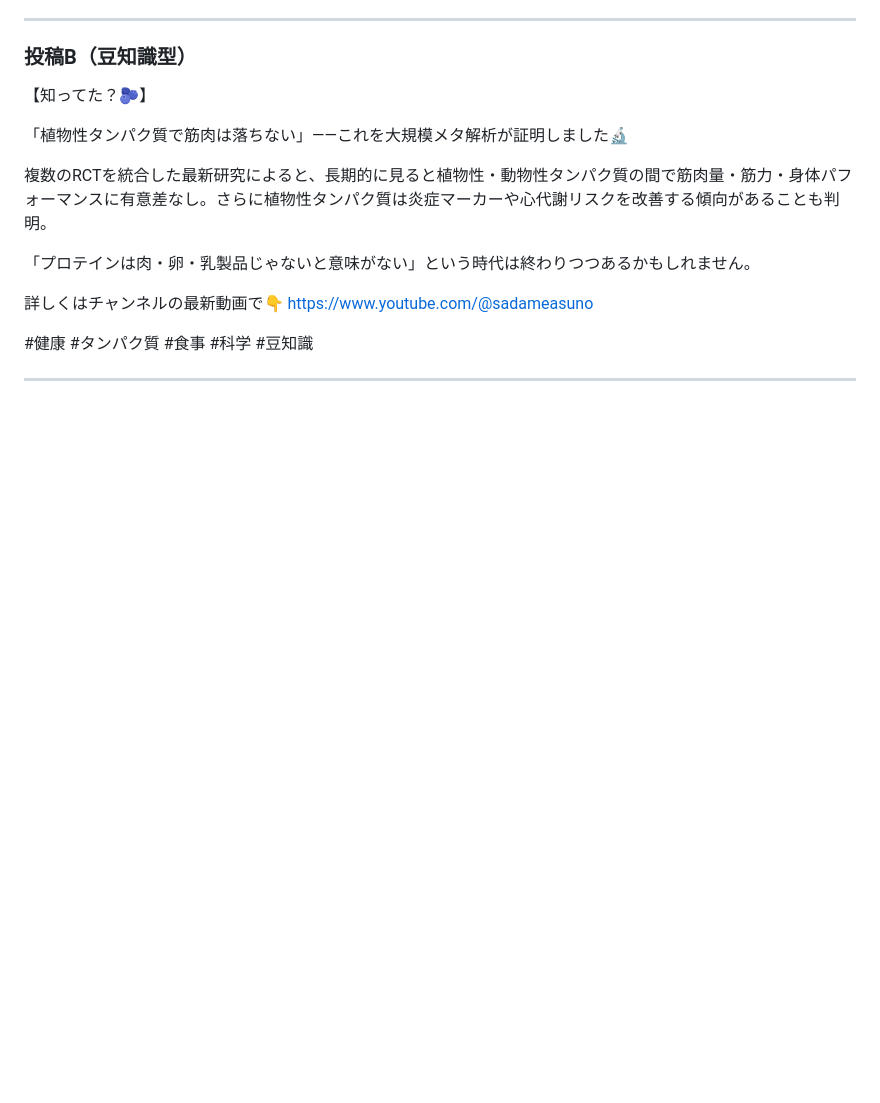
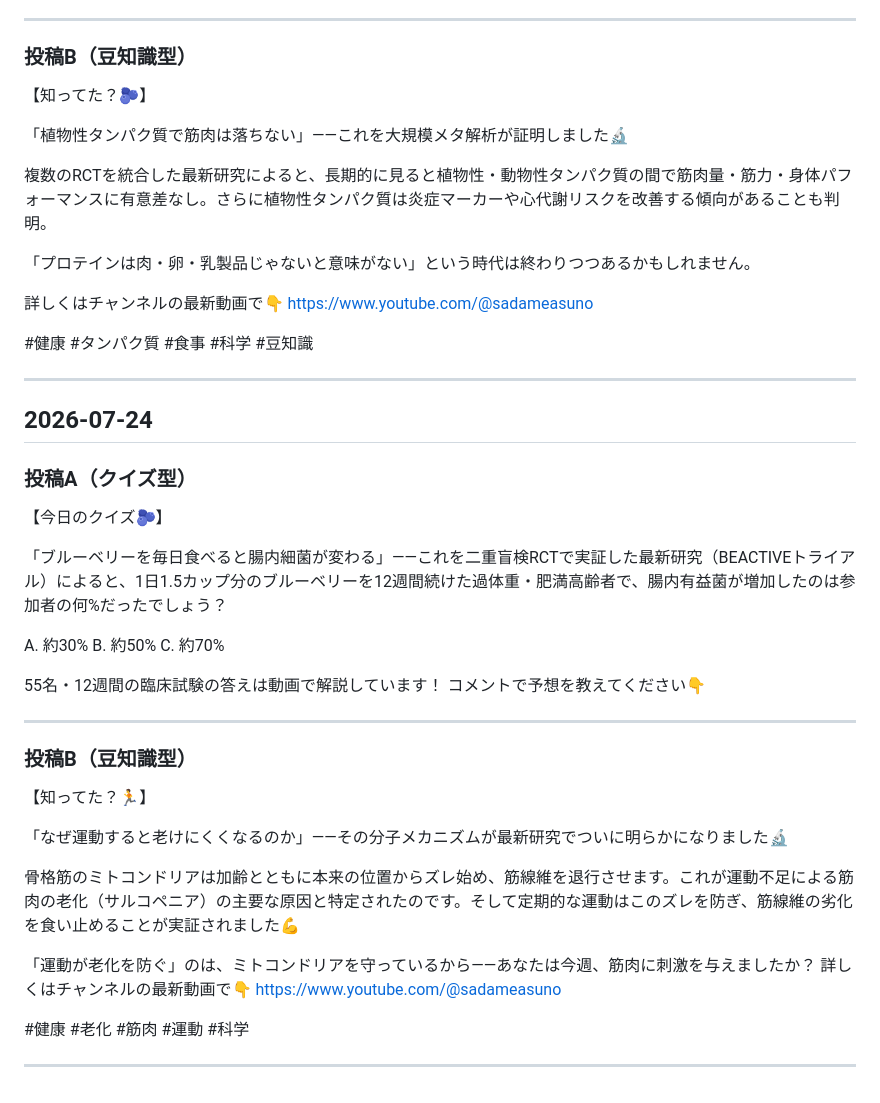
Before and after one commit to tera-aa/youichi, a Markdown page: pipeline/community_posts.md, the part around the change. GitHub-like rendering; blank space fills up the shorter version.

Commit message:
[コミュニティ部] 投稿テキストを生成 2026-07-24

```diff
--- a/pipeline/community_posts.md
+++ b/pipeline/community_posts.md
@@ -601,3 +601,36 @@ https://www.youtube.com/@sadameasuno
 #健康 #タンパク質 #食事 #科学 #豆知識
 
 ---
+
+## 2026-07-24
+
+### 投稿A（クイズ型）
+
+【今日のクイズ🫐】
+
+「ブルーベリーを毎日食べると腸内細菌が変わる」——これを二重盲検RCTで実証した最新研究（BEACTIVEトライアル）によると、1日1.5カップ分のブルーベリーを12週間続けた過体重・肥満高齢者で、腸内有益菌が増加したのは参加者の何%だったでしょう？
+
+A. 約30%
+B. 約50%
+C. 約70%
+
+55名・12週間の臨床試験の答えは動画で解説しています！
+コメントで予想を教えてください👇
+
+---
+
+### 投稿B（豆知識型）
+
+【知ってた？🏃】
+
+「なぜ運動すると老けにくくなるのか」——その分子メカニズムが最新研究でついに明らかになりました🔬
+
+骨格筋のミトコンドリアは加齢とともに本来の位置からズレ始め、筋線維を退行させます。これが運動不足による筋肉の老化（サルコペニア）の主要な原因と特定されたのです。そして定期的な運動はこのズレを防ぎ、筋線維の劣化を食い止めることが実証されました💪
+
+「運動が老化を防ぐ」のは、ミトコンドリアを守っているから——あなたは今週、筋肉に刺激を与えましたか？
+詳しくはチャンネルの最新動画で👇
+https://www.youtube.com/@sadameasuno
+
+#健康 #老化 #筋肉 #運動 #科学
+
+---
```
